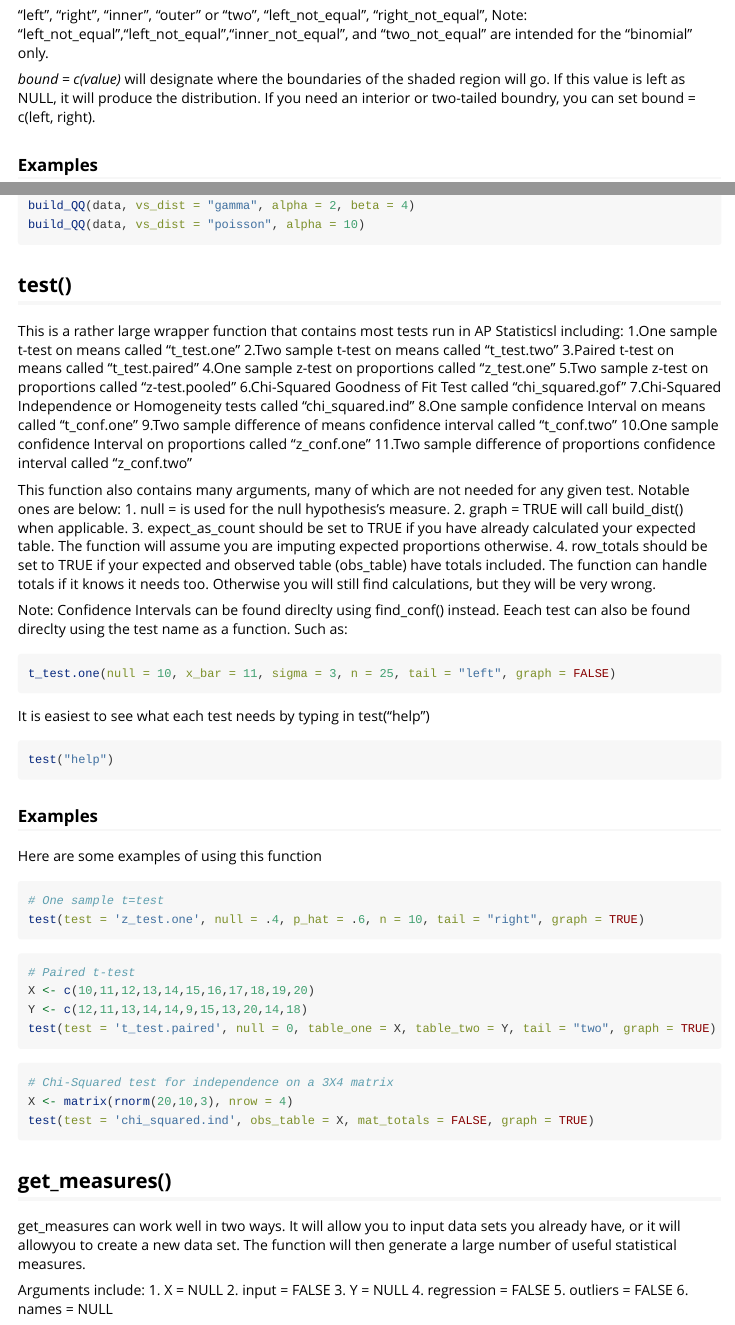
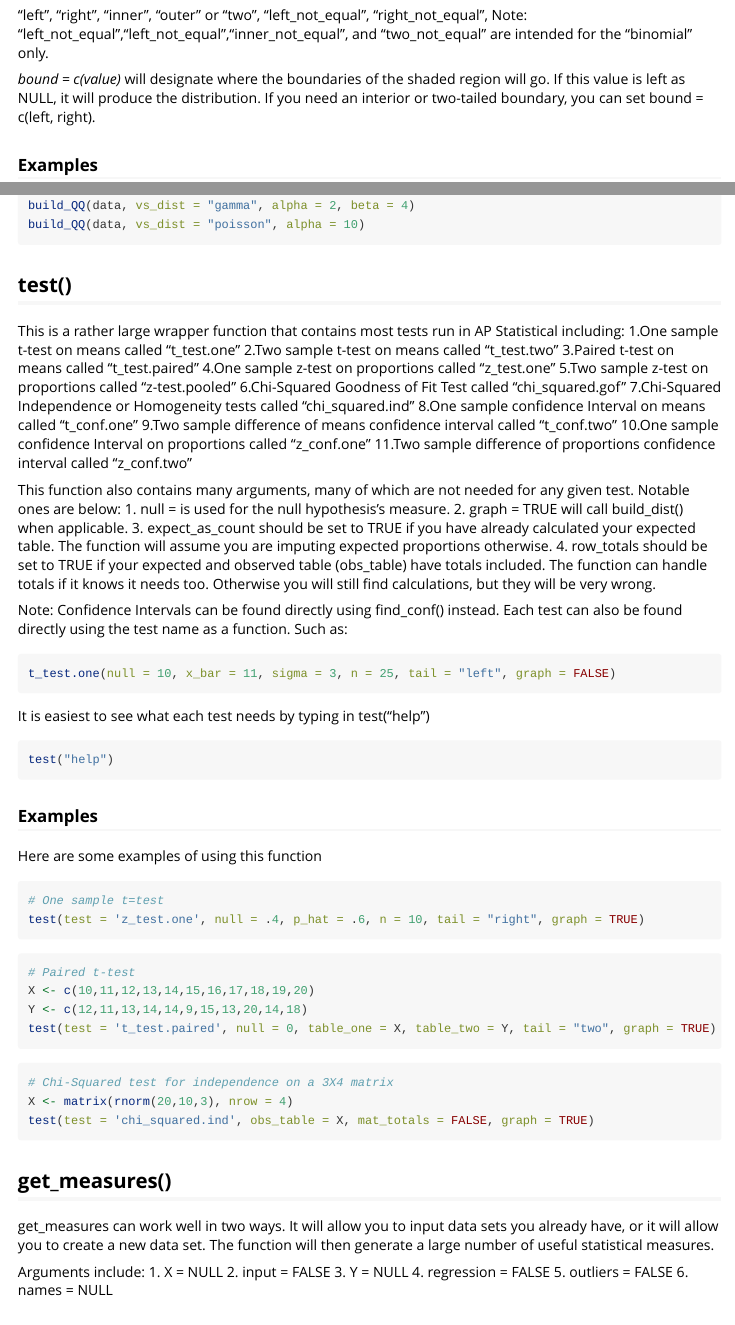
Before and after one commit to dusmith0/APStatTools, an R Markdown document (vignettes/APStatTools_Vignette.Rmd): the page in a window 1100 px wide, from 850 px down, and a second part further down, joined at a grey line. Rendered offline with R 4.5, knitr and Pandoc, with nearby package versions; the code chunks are not run, so their results and figures are left out.

Commit message:
I fixed a few last minute spelling errors.

````diff
--- a/vignettes/APStatTools_Vignette.Rmd
+++ b/vignettes/APStatTools_Vignette.Rmd
@@ -59,7 +59,7 @@ This function will accept the following arguments:
  "left", "right", "inner", "outer" or "two", "left_not_equal", "right_not_equal", Note: "left_not_equal","left_not_equal","inner_not_equal", and "two_not_equal" are intended for the "binomial" only.
 
 *bound = c(value)* will designate where the boundaries of the shaded region will go.
-If this value is left as NULL, it will produce the distribution. If you need an interior or two-tailed boundry, you can set bound = c(left, right).
+If this value is left as NULL, it will produce the distribution. If you need an interior or two-tailed boundary, you can set bound = c(left, right).
 
 ### Examples
 To build the Standard Normal use:
@@ -120,7 +120,7 @@ build_QQ(data, vs_dist = "poisson", alpha = 10)
 
 ## **test()**
 
-This is a rather large wrapper function that contains most tests run in AP Statisticsl including:
+This is a rather large wrapper function that contains most tests run in AP Statistical including:
 1.One sample t-test on means called "t_test.one"
 2.Two sample t-test on means called "t_test.two"
 3.Paired t-test on means called "t_test.paired"
@@ -139,7 +139,7 @@ This function also contains many arguments, many of which are not needed for any
 3. expect_as_count should be set to TRUE if you have already calculated your expected table. The function will assume you are imputing expected proportions otherwise.
 4. row_totals should be set to TRUE if your expected and observed table (obs_table) have totals included. The function can handle totals if it knows it needs too. Otherwise you will still find calculations, but they will be very wrong.
 
-Note: Confidence Intervals can be found direclty using find_conf() instead. Eeach test can also be found direclty using the test name as a function. Such as:
+Note: Confidence Intervals can be found directly using find_conf() instead. Each test can also be found directly using the test name as a function. Such as:
 ```{r, eval = T, echo = T}
 t_test.one(null = 10, x_bar = 11, sigma = 3, n = 25, tail = "left", graph = FALSE)
 ```
@@ -173,7 +173,7 @@ test(test = 'chi_squared.ind', obs_table = X, mat_totals = FALSE, graph = TRUE)
 
 ## **get_measures()**
 
-get_measures can work well in two ways. It will allow you to input data sets you already have, or it will allowyou to create a new data set. The function will then generate a large number of useful statistical measures.
+get_measures can work well in two ways. It will allow you to input data sets you already have, or it will allow you to create a new data set. The function will then generate a large number of useful statistical measures.
 
 Arguments include:
 1. X = NULL
````
Also changed, not shown: R/sim_funs.R (+1 -1 lines), README.md, vignettes/APStatTools_Vignette.Rmd (2 more changed lines).
